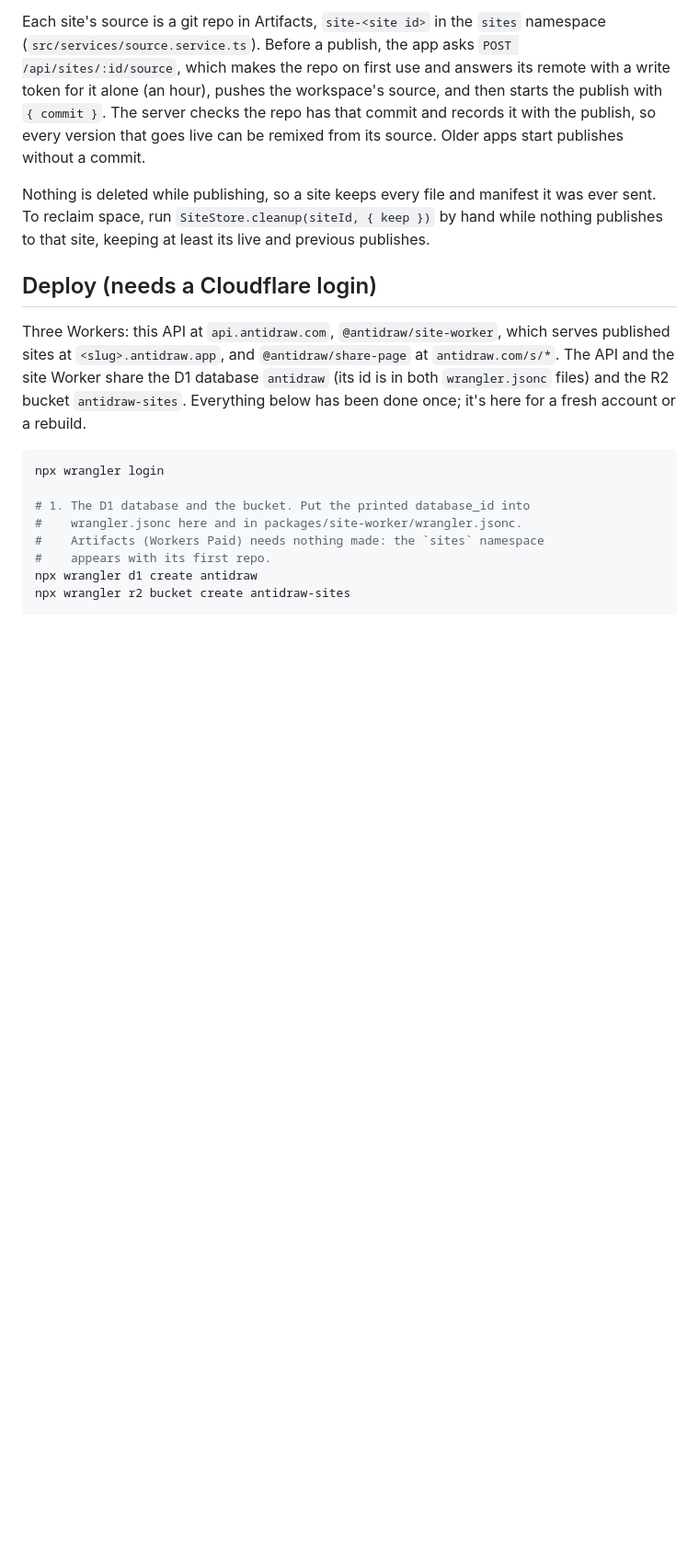
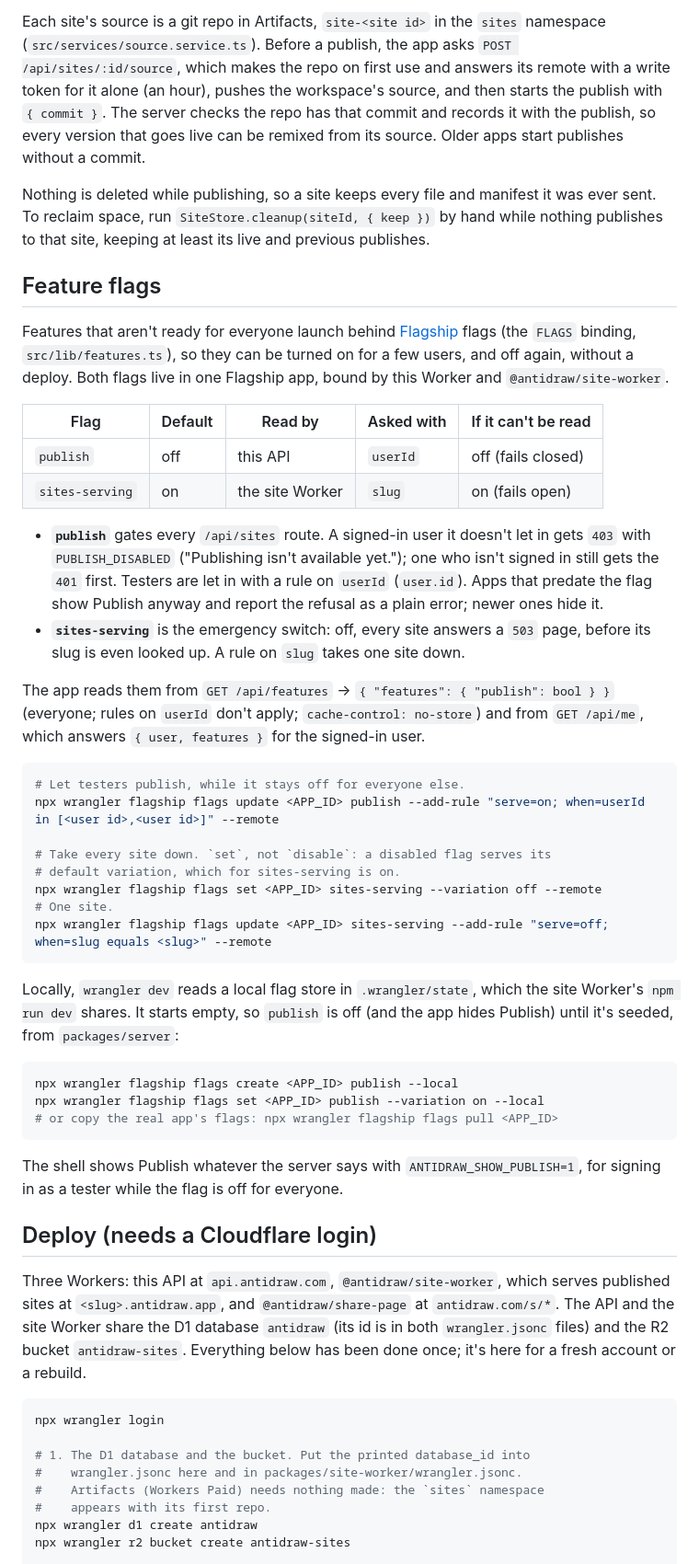
Before and after one commit to AntidrawHQ/antidraw, a Markdown page: packages/server/README.md, the part around one of its changes. Shown at 92% size. GitHub-like rendering; blank space fills up the shorter version.

Commit message:
docs(server): the README says which features are behind flags, and how to flip them
The two flags, what each fails to, the endpoints the app reads them from,
PUBLISH_DISABLED, the test stub, seeding the local flag store, and the
commands for letting testers in or taking sites down (set, not disable).

Co-Authored-By: Claude Opus 5.5 (1M context) <noreply@anthropic.com>

````diff
--- a/packages/server/README.md
+++ b/packages/server/README.md
@@ -184,6 +186,56 @@ it was ever sent. To reclaim space, run `SiteStore.cleanup(siteId, { keep })`
 by hand while nothing publishes to that site, keeping at least its live and
 previous publishes.
 
+## Feature flags
+
+Features that aren't ready for everyone launch behind
+[Flagship](https://developers.cloudflare.com/flagship/) flags (the `FLAGS`
+binding, `src/lib/features.ts`), so they can be turned on for a few users,
+and off again, without a deploy. Both flags live in one Flagship app, bound
+by this Worker and `@antidraw/site-worker`.
+
+| Flag            | Default | Read by         | Asked with | If it can't be read |
+| --------------- | ------- | --------------- | ---------- | ------------------- |
+| `publish`       | off     | this API        | `userId`   | off (fails closed)  |
+| `sites-serving` | on      | the site Worker | `slug`     | on (fails open)     |
+
+- **`publish`** gates every `/api/sites` route. A signed-in user it doesn't
+  let in gets `403` with `PUBLISH_DISABLED` ("Publishing isn't available
+  yet."); one who isn't signed in still gets the `401` first. Testers are let
+  in with a rule on `userId` (`user.id`). Apps that predate the flag show
+  Publish anyway and report the refusal as a plain error; newer ones hide it.
+- **`sites-serving`** is the emergency switch: off, every site answers a
+  `503` page, before its slug is even looked up. A rule on `slug` takes one
+  site down.
+
+The app reads them from `GET /api/features` → `{ "features": { "publish": bool } }`
+(everyone; rules on `userId` don't apply; `cache-control: no-store`) and from
+`GET /api/me`, which answers `{ user, features }` for the signed-in user.
+
+```sh
+# Let testers publish, while it stays off for everyone else.
+npx wrangler flagship flags update <APP_ID> publish --add-rule "serve=on; when=userId in [<user id>,<user id>]" --remote
+
+# Take every site down. `set`, not `disable`: a disabled flag serves its
+# default variation, which for sites-serving is on.
+npx wrangler flagship flags set <APP_ID> sites-serving --variation off --remote
+# One site.
+npx wrangler flagship flags update <APP_ID> sites-serving --add-rule "serve=off; when=slug equals <slug>" --remote
+```
+
+Locally, `wrangler dev` reads a local flag store in `.wrangler/state`, which
+the site Worker's `npm run dev` shares. It starts empty, so `publish` is off
+(and the app hides Publish) until it's seeded, from `packages/server`:
+
+```sh
+npx wrangler flagship flags create <APP_ID> publish --local
+npx wrangler flagship flags set <APP_ID> publish --variation on --local
+# or copy the real app's flags: npx wrangler flagship flags pull <APP_ID>
+```
+
+The shell shows Publish whatever the server says with `ANTIDRAW_SHOW_PUBLISH=1`,
+for signing in as a tester while the flag is off for everyone.
+
 ## Deploy (needs a Cloudflare login)
 
 Three Workers: this API at `api.antidraw.com`, `@antidraw/site-worker`, which
````
Also changed, not shown: other parts of packages/server/README.md (+14 -5 lines).
